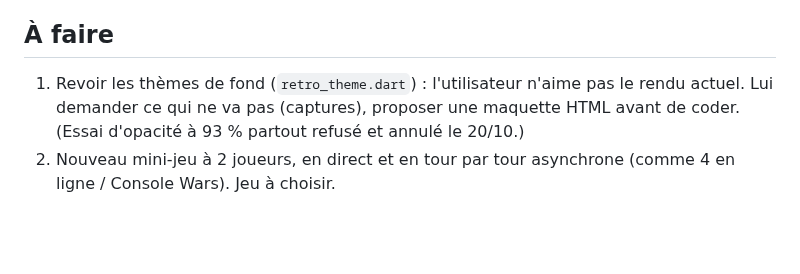
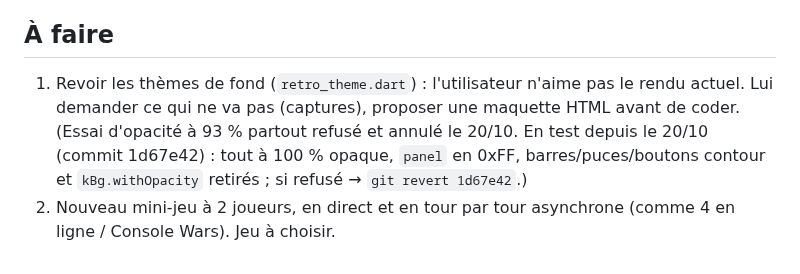
Before and after one commit to foclabroc/retro_collec_app, a Markdown page: CLAUDE.md, the part around the change. Rendered like a GitHub page; blank space fills up the shorter version.

Commit message:
CLAUDE.md : test d'opacité à 100 %
Co-Authored-By: Claude Opus 5.5 <noreply@anthropic.com>
Claude-Session: https://claude.ai/code/session_01DH5bDxF4ifFexCb8TSasUC

```diff
--- a/CLAUDE.md
+++ b/CLAUDE.md
@@ -61,5 +61,5 @@ Web : https://foclabroc.github.io/retro_collec_app/
 
 ## À faire
 
-1. Revoir les thèmes de fond (`retro_theme.dart`) : l'utilisateur n'aime pas le rendu actuel. Lui demander ce qui ne va pas (captures), proposer une maquette HTML avant de coder. (Essai d'opacité à 93 % partout refusé et annulé le 20/10.)
+1. Revoir les thèmes de fond (`retro_theme.dart`) : l'utilisateur n'aime pas le rendu actuel. Lui demander ce qui ne va pas (captures), proposer une maquette HTML avant de coder. (Essai d'opacité à 93 % partout refusé et annulé le 20/10. En test depuis le 20/10 (commit 1d67e42) : tout à 100 % opaque, `panel` en 0xFF, barres/puces/boutons contour et `kBg.withOpacity` retirés ; si refusé → `git revert 1d67e42`.)
 2. Nouveau mini-jeu à 2 joueurs, en direct et en tour par tour asynchrone (comme 4 en ligne / Console Wars). Jeu à choisir.
```
